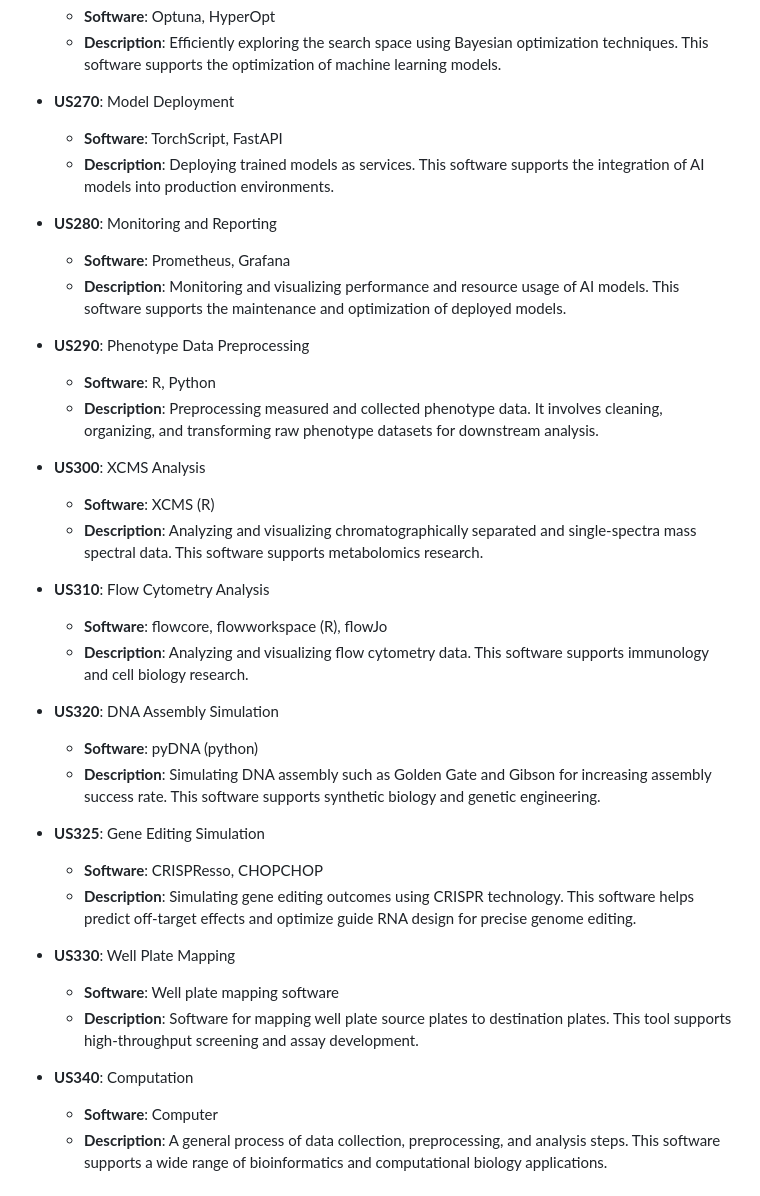
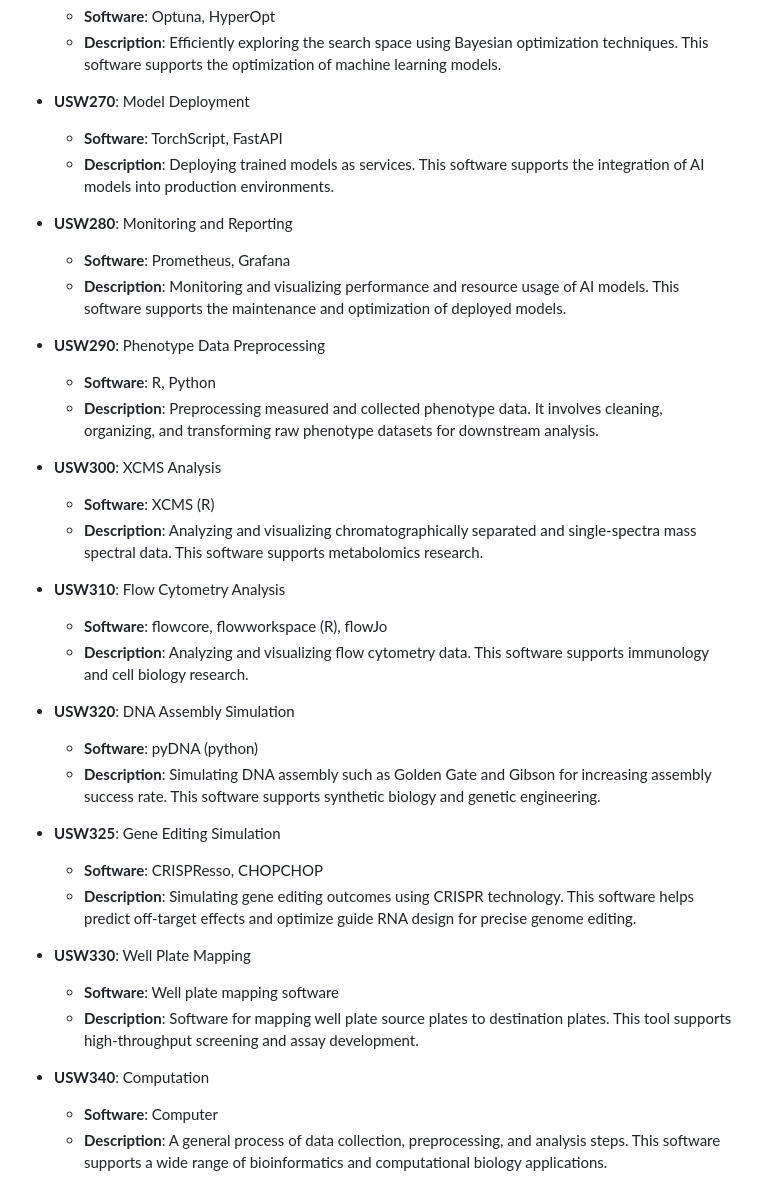
Before and after one commit to sblabkribb/biofoundry_workflows, a Markdown page: unit-operations/unitoperations_sw_en.md, the part around one of its changes. GitHub-like rendering.

```diff
--- a/unit-operations/unitoperations_sw_en.md
+++ b/unit-operations/unitoperations_sw_en.md
@@ -132,40 +132,40 @@ status: draft
   - **Software**: Optuna, HyperOpt
   - **Description**: Efficiently exploring the search space using Bayesian optimization techniques. This software supports the optimization of machine learning models.
 
-- **US270**: Model Deployment
+- **USW270**: Model Deployment
   - **Software**: TorchScript, FastAPI
   - **Description**: Deploying trained models as services. This software supports the integration of AI models into production environments.
 
-- **US280**: Monitoring and Reporting
+- **USW280**: Monitoring and Reporting
   - **Software**: Prometheus, Grafana
   - **Description**: Monitoring and visualizing performance and resource usage of AI models. This software supports the maintenance and optimization of deployed models.
 
-- **US290**: Phenotype Data Preprocessing
+- **USW290**: Phenotype Data Preprocessing
   - **Software**: R, Python
   - **Description**: Preprocessing measured and collected phenotype data. It involves cleaning, organizing, and transforming raw phenotype datasets for downstream analysis.
 
-- **US300**: XCMS Analysis
+- **USW300**: XCMS Analysis
   - **Software**: XCMS (R)
   - **Description**: Analyzing and visualizing chromatographically separated and single-spectra mass spectral data. This software supports metabolomics research.
 
-- **US310**: Flow Cytometry Analysis
+- **USW310**: Flow Cytometry Analysis
   - **Software**: flowcore, flowworkspace (R), flowJo
   - **Description**: Analyzing and visualizing flow cytometry data. This software supports immunology and cell biology research.
 
-- **US320**: DNA Assembly Simulation
+- **USW320**: DNA Assembly Simulation
   - **Software**: pyDNA (python)
   - **Description**: Simulating DNA assembly such as Golden Gate and Gibson for increasing assembly success rate. This software supports synthetic biology and genetic engineering.
 
 
-- **US325**: Gene Editing Simulation
+- **USW325**: Gene Editing Simulation
   - **Software**: CRISPResso, CHOPCHOP
   - **Description**: Simulating gene editing outcomes using CRISPR technology. This software helps predict off-target effects and optimize guide RNA design for precise genome editing.
 
 
-- **US330**: Well Plate Mapping
+- **USW330**: Well Plate Mapping
   - **Software**: Well plate mapping software
   - **Description**: Software for mapping well plate source plates to destination plates. This tool supports high-throughput screening and assay development.
 
-- **US340**: Computation
+- **USW340**: Computation
   - **Software**: Computer
   - **Description**: A general process of data collection, preprocessing, and analysis steps. This software supports a wide range of bioinformatics and computational biology applications.
```
Also changed, not shown: other parts of unit-operations/unitoperations_sw_en.md (+28 -28 lines).
